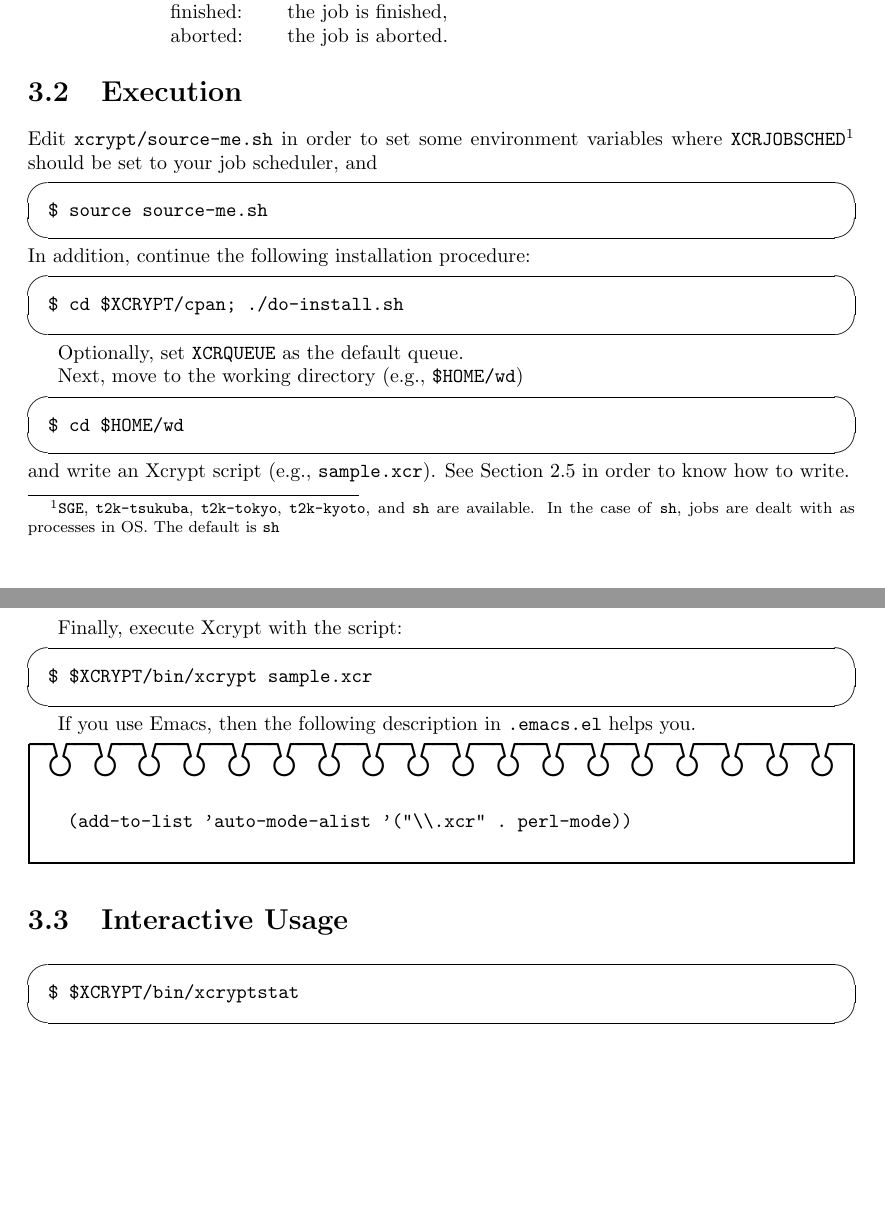
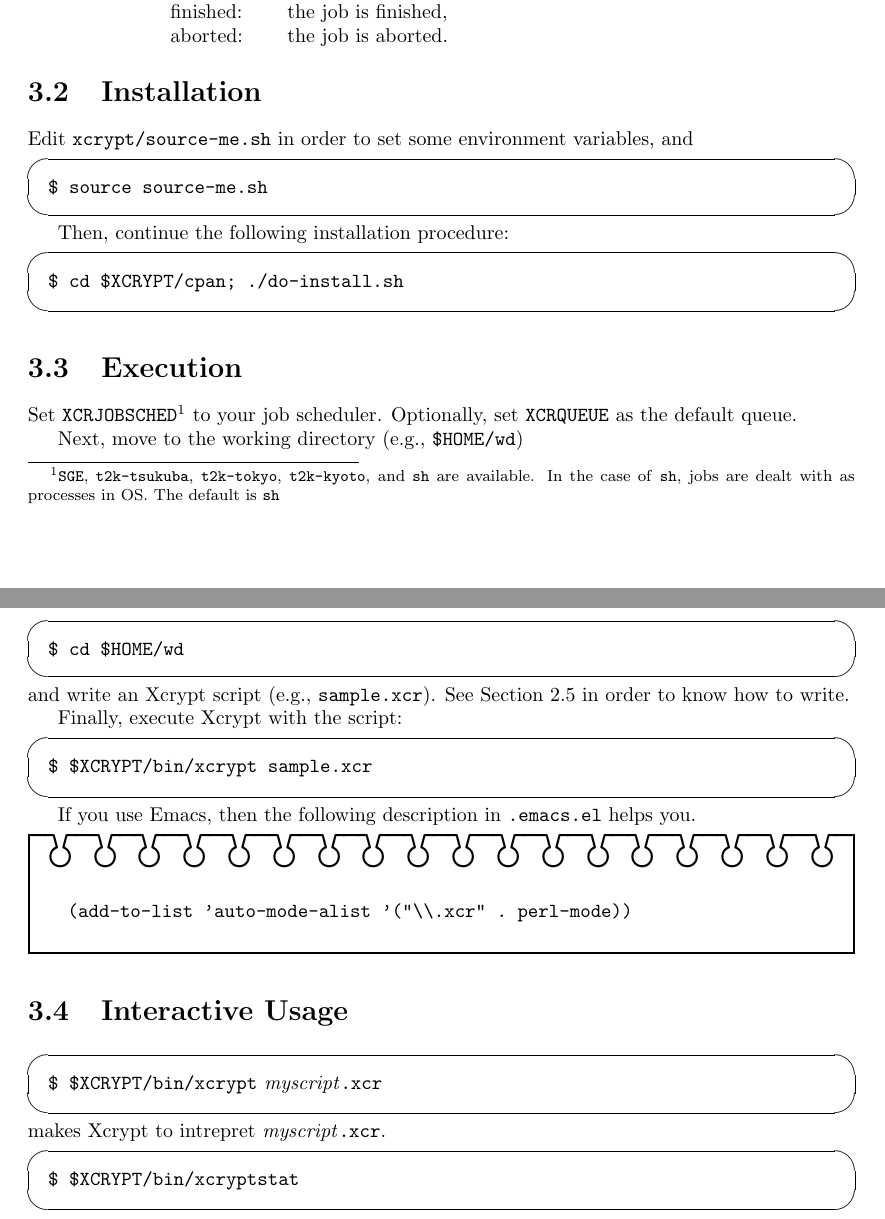
Before and after one commit to xcrypt-job/xcrypt, a LaTeX document (doc/Xcrypt_manual.tex): two parts of pages 9 and 10 of 33 before the commit and two parts of pages 9 and 10 of 34 after it, joined at a grey line, cut so that both start at the same text, the shorter picture padded with empty space. Compiled offline with pdfLaTeX.

Commit message:
update Xcrypt_manual w.r.t. installation and execution

```diff
--- a/doc/Xcrypt_manual.tex
+++ b/doc/Xcrypt_manual.tex
@@ -219,23 +219,26 @@
 \]
 \fi
 
-\section{Execution}
+\section{Installation}
 
 Edit \texttt{xcrypt/source-me.sh} in order to set some environment
-variables where \texttt{XCRJOBSCHED}\footnote{\texttt{SGE},
-\texttt{t2k-tsukuba}, \texttt{t2k-tokyo}, \texttt{t2k-kyoto}, and
-\texttt{sh} are available.  In the case of \texttt{sh}, jobs are dealt
-with as processes in OS.  The default is \texttt{sh}} should be set to
-your job scheduler, and
+variables, and
 \begin{screen}
 \texttt{\$ source source-me.sh}
 \end{screen}
-In addition, continue the following installation procedure:
+
+Then, continue the following installation procedure:
 \begin{screen}
 \texttt{\$ cd \$XCRYPT/cpan; ./do-install.sh}
 \end{screen}
 
-Optionally, set \texttt{XCRQUEUE} as the default queue.
+\section{Execution}
+
+Set \texttt{XCRJOBSCHED}\footnote{\texttt{SGE}, \texttt{t2k-tsukuba},
+\texttt{t2k-tokyo}, \texttt{t2k-kyoto}, and \texttt{sh} are available.
+In the case of \texttt{sh}, jobs are dealt with as processes in OS.
+The default is \texttt{sh}} to your job scheduler.  Optionally, set
+\texttt{XCRQUEUE} as the default queue.
 
 Next, move to the working directory (e.g., \texttt{\$HOME/wd})
 \begin{screen}
@@ -258,6 +261,11 @@
 \end{boxnote}
 
 \section{Interactive Usage}
+
+\begin{screen}
+\texttt{\$ \$XCRYPT/bin/xcrypt} \textit{myscript}\texttt{.xcr}
+\end{screen}
+makes Xcrypt to intrepret \textit{myscript}\texttt{.xcr}.
 
 \begin{screen}
 \texttt{\$ \$XCRYPT/bin/xcryptstat}
```
Also changed, not shown: doc/Xcrypt_manual.pdf, 3 other files.
